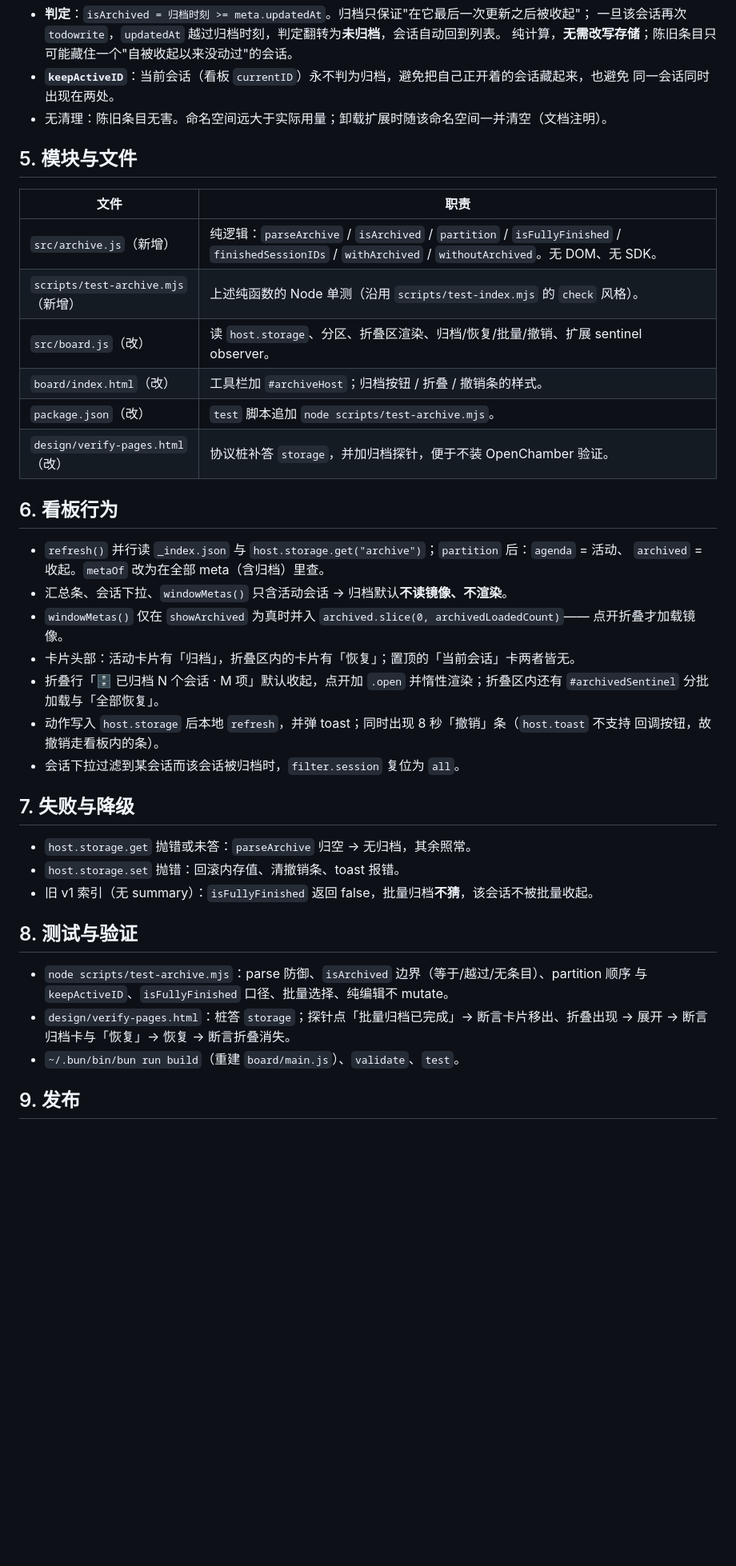
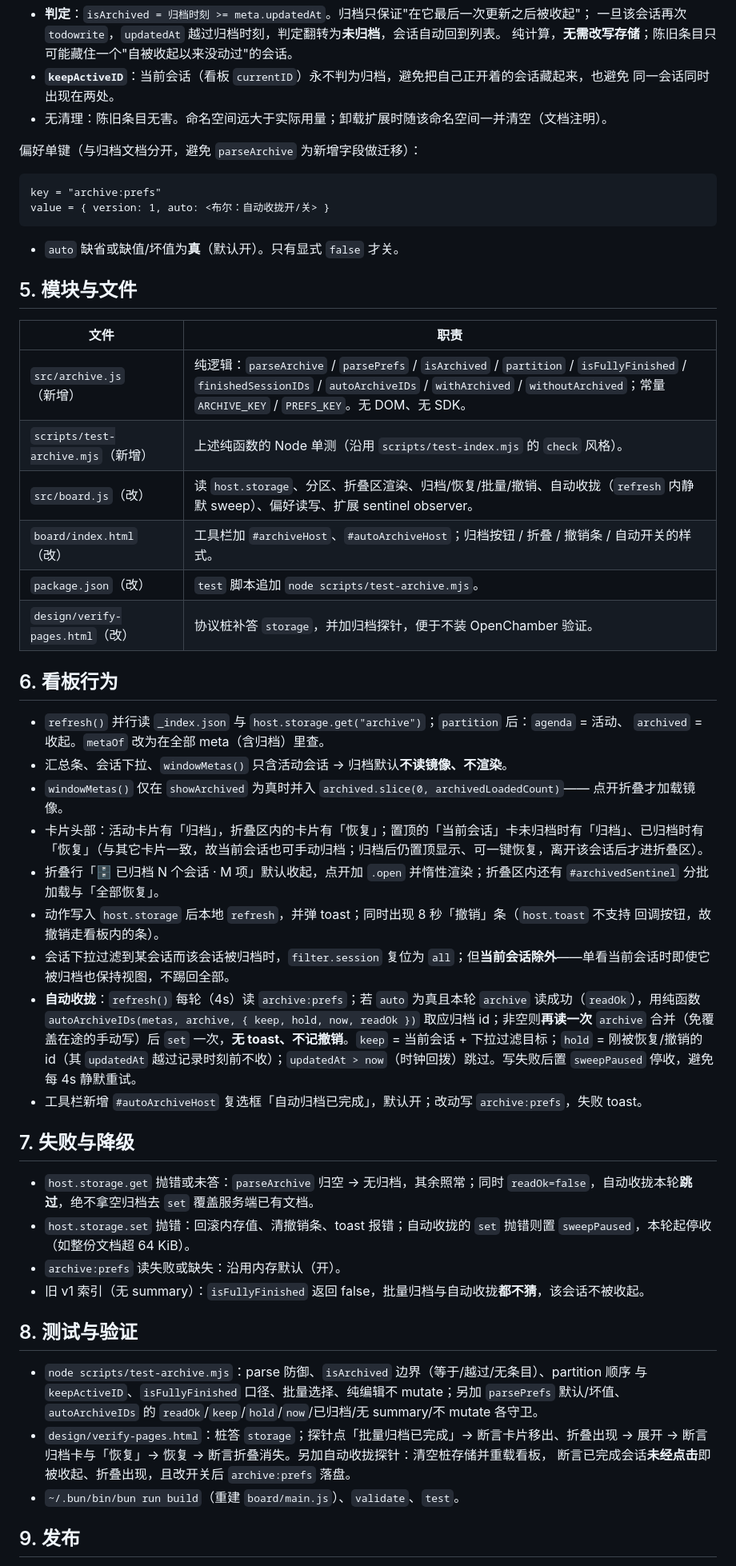
Before and after one commit to blackkcold/openchamber-todo-bridge, a Markdown page: design/session-archive-design.md, the part around one of its changes. Shown at 80% size. Rendered like a GitHub page; blank space fills up the shorter version.

````diff
--- a/design/session-archive-design.md
+++ b/design/session-archive-design.md
@@ -48,14 +49,23 @@ value = { version: 1, sessions: { "<sessionID>": <归档时刻 epochMs> } }
   同一会话同时出现在两处。
 - 无清理：陈旧条目无害。命名空间远大于实际用量；卸载扩展时随该命名空间一并清空（文档注明）。
 
+偏好单键（与归档文档分开，避免 `parseArchive` 为新增字段做迁移）：
+
+```
+key = "archive:prefs"
+value = { version: 1, auto: <布尔：自动收拢开/关> }
+```
+
+- `auto` 缺省或缺值/坏值为**真**（默认开）。只有显式 `false` 才关。
+
 ## 5. 模块与文件
 
 | 文件 | 职责 |
 | --- | --- |
-| `src/archive.js`（新增） | 纯逻辑：`parseArchive` / `isArchived` / `partition` / `isFullyFinished` / `finishedSessionIDs` / `withArchived` / `withoutArchived`。无 DOM、无 SDK。 |
+| `src/archive.js`（新增） | 纯逻辑：`parseArchive` / `parsePrefs` / `isArchived` / `partition` / `isFullyFinished` / `finishedSessionIDs` / `autoArchiveIDs` / `withArchived` / `withoutArchived`；常量 `ARCHIVE_KEY` / `PREFS_KEY`。无 DOM、无 SDK。 |
 | `scripts/test-archive.mjs`（新增） | 上述纯函数的 Node 单测（沿用 `scripts/test-index.mjs` 的 `check` 风格）。 |
-| `src/board.js`（改） | 读 `host.storage`、分区、折叠区渲染、归档/恢复/批量/撤销、扩展 sentinel observer。 |
-| `board/index.html`（改） | 工具栏加 `#archiveHost`；归档按钮 / 折叠 / 撤销条的样式。 |
+| `src/board.js`（改） | 读 `host.storage`、分区、折叠区渲染、归档/恢复/批量/撤销、自动收拢（`refresh` 内静默 sweep）、偏好读写、扩展 sentinel observer。 |
+| `board/index.html`（改） | 工具栏加 `#archiveHost`、`#autoArchiveHost`；归档按钮 / 折叠 / 撤销条 / 自动开关的样式。 |
 | `package.json`（改） | `test` 脚本追加 `node scripts/test-archive.mjs`。 |
 | `design/verify-pages.html`（改） | 协议桩补答 `storage`，并加归档探针，便于不装 OpenChamber 验证。 |
 
@@ -66,25 +76,30 @@ value = { version: 1, sessions: { "<sessionID>": <归档时刻 epochMs> } }
 - 汇总条、会话下拉、`windowMetas()` 只含活动会话 → 归档默认**不读镜像、不渲染**。
 - `windowMetas()` 仅在 `showArchived` 为真时并入 `archived.slice(0, archivedLoadedCount)`——
   点开折叠才加载镜像。
-- 卡片头部：活动卡片有「归档」，折叠区内的卡片有「恢复」；置顶的「当前会话」卡两者皆无。
+- 卡片头部：活动卡片有「归档」，折叠区内的卡片有「恢复」；置顶的「当前会话」卡未归档时有「归档」、已归档时有「恢复」（与其它卡片一致，故当前会话也可手动归档；归档后仍置顶显示、可一键恢复，离开该会话后才进折叠区）。
 - 折叠行「🗄 已归档 N 个会话 · M 项」默认收起，点开加 `.open` 并惰性渲染；折叠区内还有
   `#archivedSentinel` 分批加载与「全部恢复」。
 - 动作写入 `host.storage` 后本地 `refresh`，并弹 toast；同时出现 8 秒「撤销」条（`host.toast` 不支持
   回调按钮，故撤销走看板内的条）。
-- 会话下拉过滤到某会话而该会话被归档时，`filter.session` 复位为 `all`。
+- 会话下拉过滤到某会话而该会话被归档时，`filter.session` 复位为 `all`；但**当前会话除外**——单看当前会话时即使它被归档也保持视图，不踢回全部。
+- **自动收拢**：`refresh()` 每轮（4s）读 `archive:prefs`；若 `auto` 为真且本轮 `archive` 读成功（`readOk`），用纯函数 `autoArchiveIDs(metas, archive, { keep, hold, now, readOk })` 取应归档 id；非空则**再读一次** `archive` 合并（免覆盖在途的手动写）后 `set` 一次，**无 toast、不记撤销**。`keep` = 当前会话 + 下拉过滤目标；`hold` = 刚被恢复/撤销的 id（其 `updatedAt` 越过记录时刻前不收）；`updatedAt > now`（时钟回拨）跳过。写失败后置 `sweepPaused` 停收，避免每 4s 静默重试。
+- 工具栏新增 `#autoArchiveHost` 复选框「自动归档已完成」，默认开；改动写 `archive:prefs`，失败 toast。
 
 ## 7. 失败与降级
 
-- `host.storage.get` 抛错或未答：`parseArchive` 归空 → 无归档，其余照常。
-- `host.storage.set` 抛错：回滚内存值、清撤销条、toast 报错。
-- 旧 v1 索引（无 summary）：`isFullyFinished` 返回 false，批量归档**不猜**，该会话不被批量收起。
+- `host.storage.get` 抛错或未答：`parseArchive` 归空 → 无归档，其余照常；同时 `readOk=false`，自动收拢本轮**跳过**，绝不拿空归档去 `set` 覆盖服务端已有文档。
+- `host.storage.set` 抛错：回滚内存值、清撤销条、toast 报错；自动收拢的 `set` 抛错则置 `sweepPaused`，本轮起停收（如整份文档超 64 KiB）。
+- `archive:prefs` 读失败或缺失：沿用内存默认（开）。
+- 旧 v1 索引（无 summary）：`isFullyFinished` 返回 false，批量归档与自动收拢**都不猜**，该会话不被收起。
 
 ## 8. 测试与验证
 
 - `node scripts/test-archive.mjs`：parse 防御、`isArchived` 边界（等于/越过/无条目）、partition 顺序
-  与 `keepActiveID`、`isFullyFinished` 口径、批量选择、纯编辑不 mutate。
+  与 `keepActiveID`、`isFullyFinished` 口径、批量选择、纯编辑不 mutate；另加 `parsePrefs` 默认/坏值、
+  `autoArchiveIDs` 的 `readOk`/`keep`/`hold`/`now`/已归档/无 summary/不 mutate 各守卫。
 - `design/verify-pages.html`：桩答 `storage`；探针点「批量归档已完成」→ 断言卡片移出、折叠出现 →
-  展开 → 断言归档卡与「恢复」→ 恢复 → 断言折叠消失。
+  展开 → 断言归档卡与「恢复」→ 恢复 → 断言折叠消失。另加自动收拢探针：清空桩存储并重载看板，
+  断言已完成会话**未经点击**即被收起、折叠出现，且改开关后 `archive:prefs` 落盘。
 - `~/.bun/bin/bun run build`（重建 `board/main.js`）、`validate`、`test`。
 
 ## 9. 发布
````
Also changed, not shown: other parts of design/session-archive-design.md (+4 -2 lines), README.md (+2 -2 lines), docs/screenshots/work-status.png, 9 other files.
